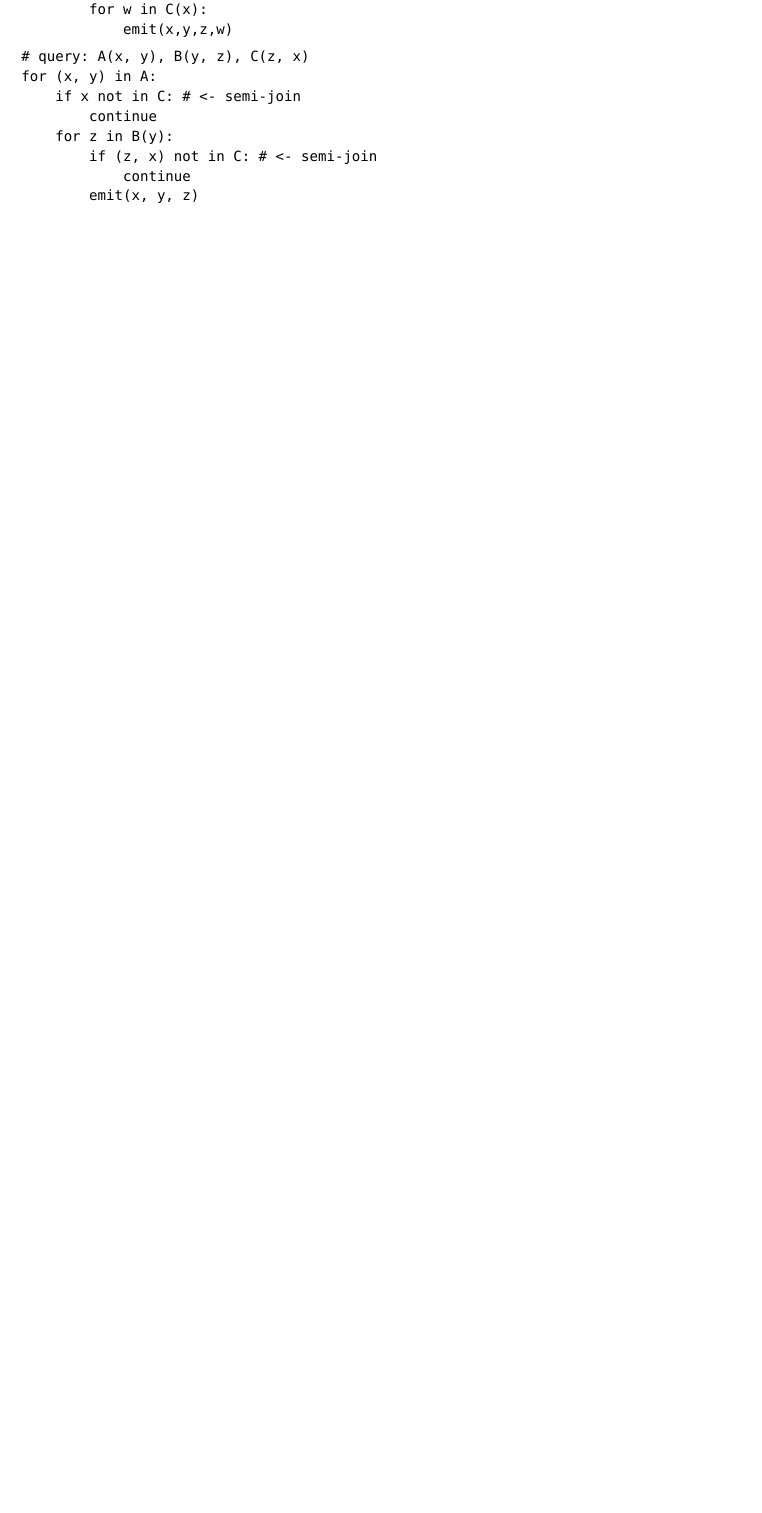
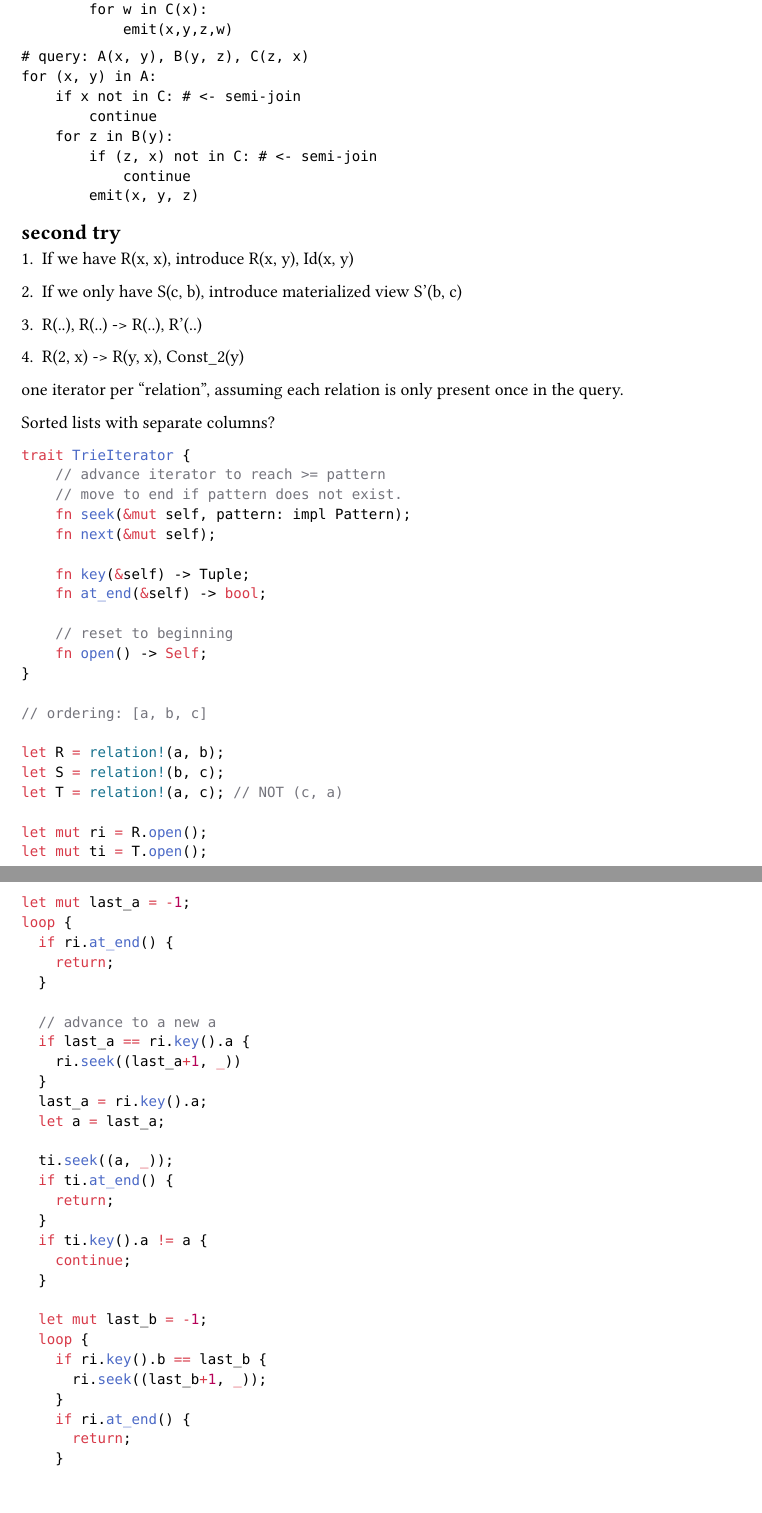
Before and after one commit to oatlog/oatlog, a Typst document (doc/study/main.typ, which reads doc/study/join_algorithms.typ): part of page 19 of 30 before the commit and two parts of pages 19 and 20 of 32 after it, the two joined at a grey line, cut so that both start at the same text, the shorter picture padded with empty space. Compiled offline with Typst 0.15.

Commit message:
study: join theory

````diff
--- a/doc/study/join_algorithms.typ
+++ b/doc/study/join_algorithms.typ
@@ -241,4 +241,68 @@ for (x, y) in A:
 
 ```
 
+== second try
 
+1. If we have R(x, x), introduce R(x, y), Id(x, y)
+
+2. If we only have S(c, b), introduce materialized view S'(b, c)
+
+3. R(..), R(..) -> R(..), R'(..)
+
+4. R(2, x) -> R(y, x), Const_2(y)
+
+one iterator per "relation", assuming each relation is only present once in the query.
+
+Sorted lists with separate columns?
+
+```rust
+trait TrieIterator {
+    // advance iterator to reach >= pattern
+    // move to end if pattern does not exist.
+    fn seek(&mut self, pattern: impl Pattern);
+    fn next(&mut self);
+
+    fn key(&self) -> Tuple;
+    fn at_end(&self) -> bool;
+
+    // reset to beginning
+    fn open() -> Self;
+}
+
+// ordering: [a, b, c]
+
+let R = relation!(a, b);
+let S = relation!(b, c);
+let T = relation!(a, c); // NOT (c, a)
+
+let mut ri = R.open();
+let mut ti = T.open();
+
+let mut last_a = -1;
+loop {
+  if ri.at_end() {
+    return;
+  }
+
+  // advance to a new a
+  if last_a == ri.key().a {
+    ri.seek((last_a+1, _))
+  }
+  last_a = ri.key().a;
+  let a = last_a;
+
+  ti.seek((a, _));
+  if ti.at_end() {
+    return;
+  }
+  if ti.key().a != a {
+    continue;
+  }
+
+  let mut last_b = -1;
+  loop {
+    if ri.key().b == last_b {
+      ri.seek((last_b+1, _));
+    }
+    if ri.at_end() {
+      return;
@@ -245,3 +334,13 @@ for (x, y) in A:
+# 1 iterator per relation
+
+
+for (a, _) in R:
+  if (a, _) in T:
+
+
+
+
+```
 
 
 = Computing Join Queries with Functional Dependencies
````
Also changed, not shown: doc/study/join_algorithms.typ (29 more changed lines). Lines whose indentation alone changed are shown as unchanged.
